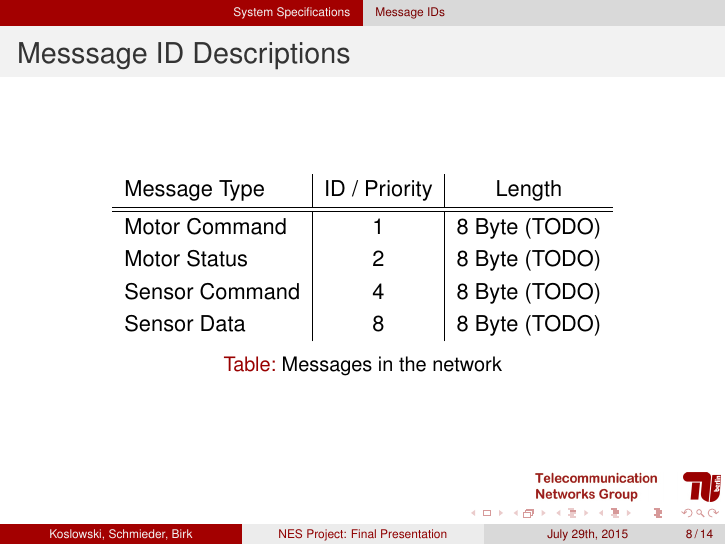
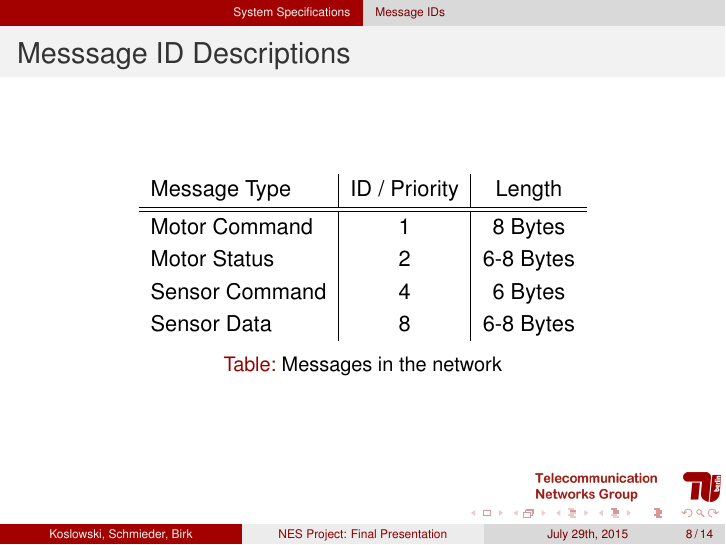
Before and after one commit to xkonni/NES, LaTeX slides (vortraege/final/final.tex): page 8 of 14. Compiled offline with pdfLaTeX.

Commit message:
Final Presentation: Byte sizes

```diff
--- a/vortraege/final/final.tex
+++ b/vortraege/final/final.tex
@@ -229,10 +229,10 @@
 \begin{tabular}{l | c | c }
 Message Type & ID / Priority & Length \\
 \hline \hline
-Motor Command & 1 & 8 Byte (TODO)\\
-Motor Status & 2 & 8 Byte (TODO) \\
-Sensor Command & 4 & 8 Byte (TODO) \\
-Sensor Data & 8 & 8 Byte (TODO)
+Motor Command & 1 & 8 Bytes\\
+Motor Status & 2 & 6-8 Bytes \\
+Sensor Command & 4 & 6 Bytes \\
+Sensor Data & 8 & 6-8 Bytes
 \end{tabular}
 \caption{Messages in the network}
 \end{table}
```
Also changed, not shown: vortraege/final/final.pdf.
